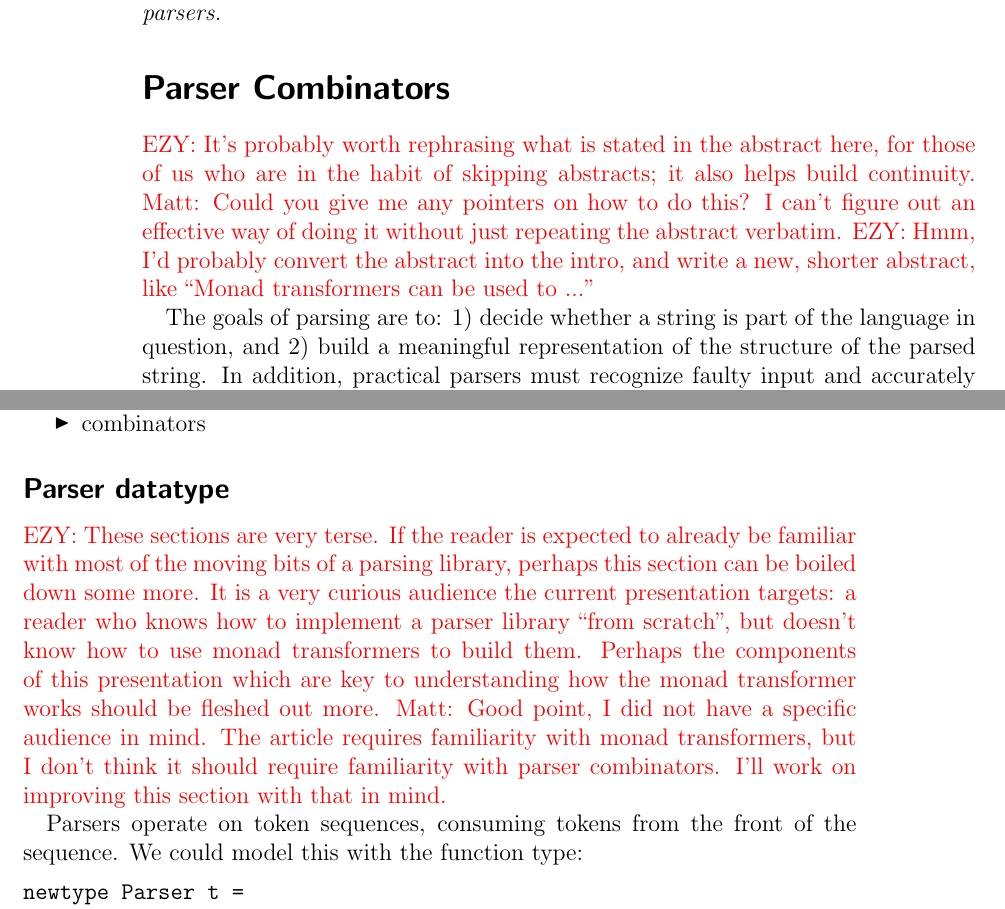
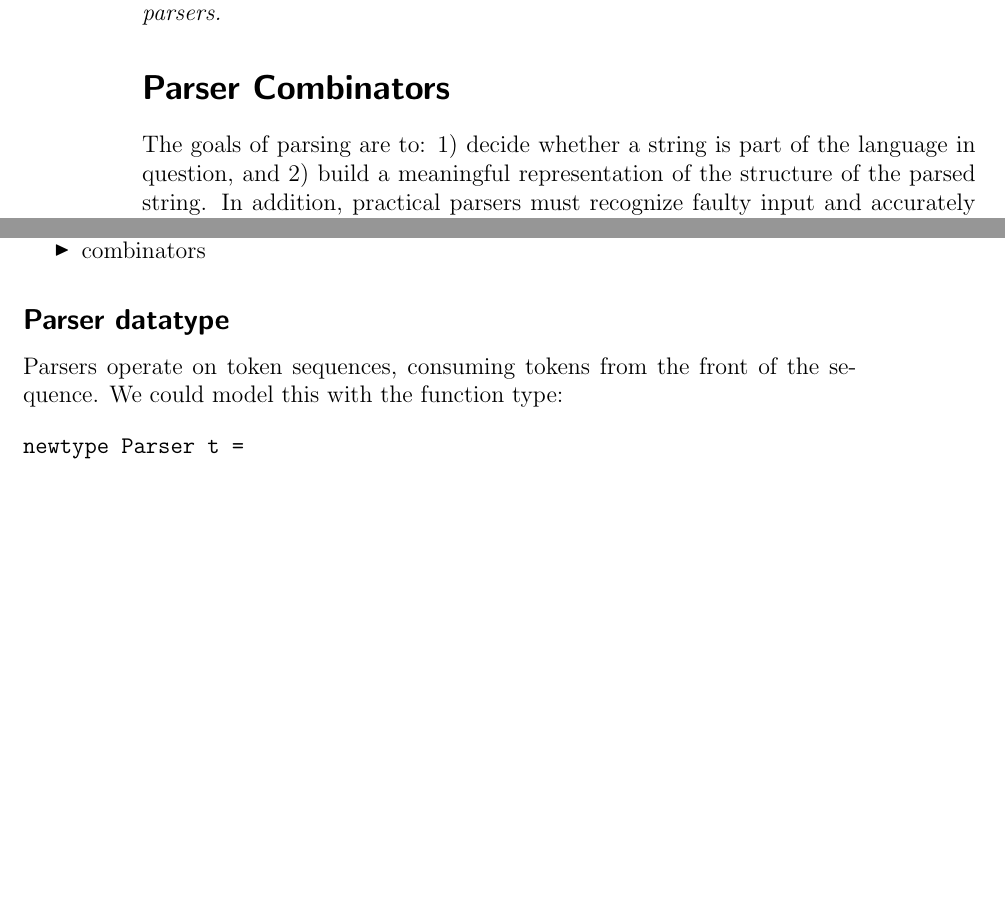
Before and after one commit to ezyang/tmr-issue22, a LaTeX document (article.tex): two parts of pages 2 and 3 of 26, joined at a grey line, cut so that both start at the same text, the shorter picture padded with empty space. Compiled offline with pdfLaTeX; an older LaTeX class or package is replaced by its successor.

Commit message:
remove resolved comments

```diff
--- a/article.tex
+++ b/article.tex
@@ -32,14 +32,6 @@ and implementation of parsers.
 
 \section{Parser Combinators}
 
-\EZY{It's probably worth rephrasing what is stated in the abstract here,
-for those of us who are in the habit of skipping abstracts; it also helps
-build continuity.}
-\Matt{Could you give me any pointers on how to do this?  I can't figure out
-an effective way of doing it without just repeating the abstract verbatim.}
-\EZY{Hmm, I'd probably convert the abstract into the intro, and write a new,
-shorter abstract, like ``Monad transformers can be used to ...''}
-
 The goals of parsing are to: 1) decide whether a string is part of the language
 in question, and 2) build a meaningful representation of the structure of the
 parsed string.  In addition, practical parsers must recognize faulty input and
@@ -69,17 +61,6 @@ the mix.  We'll divide the library into three main pieces of the code:
 \end{itemize}
 
 \subsection{Parser datatype}
-\EZY{These sections are very terse.  If the reader is expected to already be familiar with
-most of the moving bits of a parsing library, perhaps this section can be boiled down some more.
-It is a very curious audience the current presentation targets: a reader who knows how to
-implement a parser library ``from scratch'', but doesn't know how to use
-monad transformers to build them.  Perhaps the components of this
-presentation which are key to understanding how the monad transformer works should be
-fleshed out more.}
-\Matt{Good point, I did not have a specific audience in mind.
-The article requires familiarity with monad transformers, but I don't think it should
-require familiarity with parser combinators.  I'll work on improving this section with
-that in mind.}
 
 Parsers operate on token sequences, consuming tokens from the front of the sequence.
 We could model this with the function type:
```
Also changed, not shown: article.tex (12 more changed lines).
